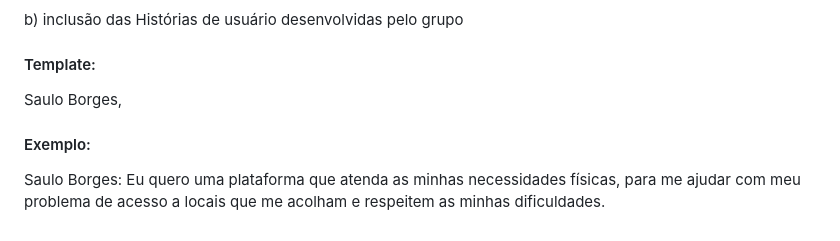
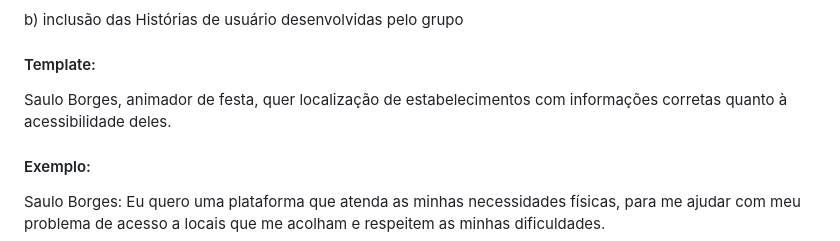
Before and after one commit to RafaBMartins/pi2023, a Markdown page: README.md, the part around the change. Drawn GitHub-style.

```diff
--- a/README.md
+++ b/README.md
@@ -50,7 +50,7 @@ a) inclusão dos Persons desenvolvidos pelo grupo<br>
 b) inclusão das Histórias de usuário desenvolvidas pelo grupo
 <br>
 #### Template:
- Saulo Borges, <br>
+ Saulo Borges, animador de festa, quer localização de estabelecimentos com informações corretas quanto à acessibilidade deles.<br>
 #### Exemplo:
  Saulo Borges: Eu quero uma plataforma que atenda as minhas necessidades físicas, para me ajudar com meu problema de acesso a locais que me acolham e respeitem as minhas dificuldades.<br>
 
```
